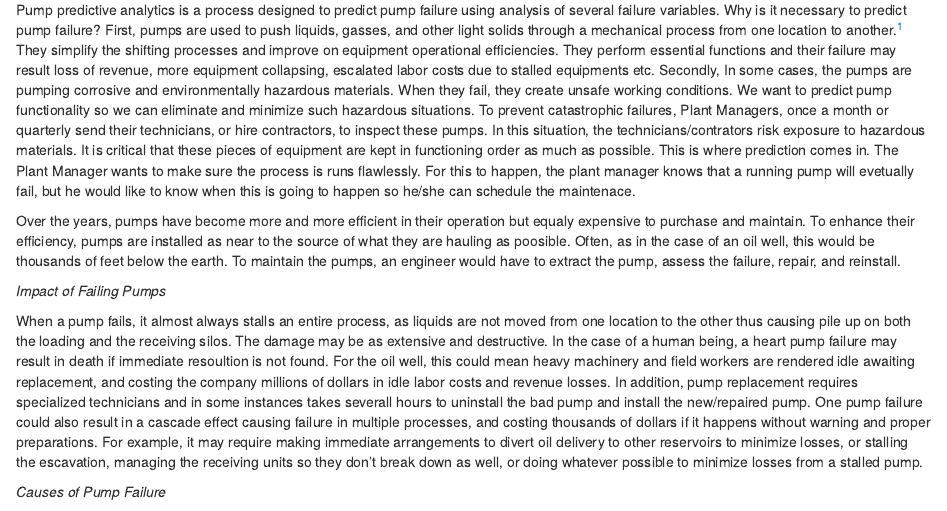
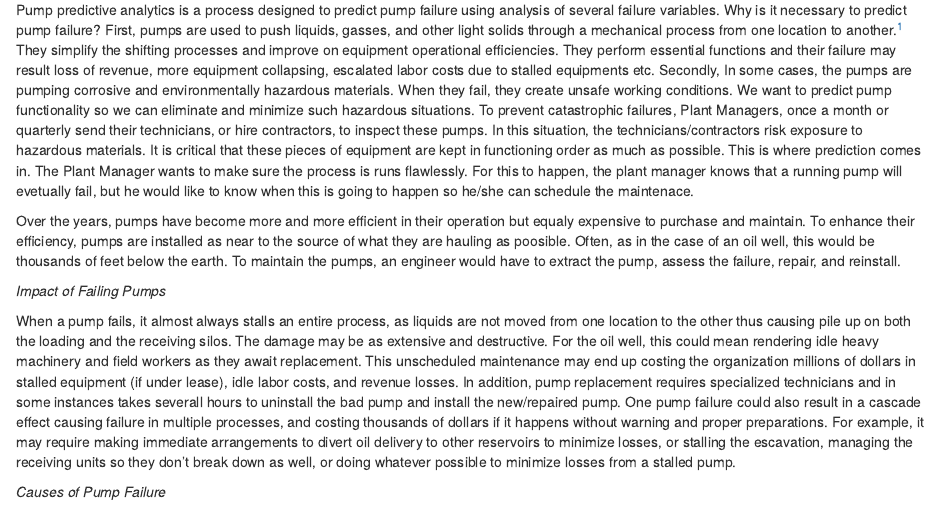
Before and after one commit to kramasundaram/Case-Study-2-, an R Markdown document (Case Study 2.Rmd): the page in a window 1100 px wide, from 230 px down. Rendered offline with R 4.5, knitr and Pandoc, with nearby package versions; some code elsewhere in the file could not run offline.

Commit message:
Update Case Study 2.Rmd

```diff
--- a/Case Study 2.Rmd
+++ b/Case Study 2.Rmd
@@ -9,13 +9,13 @@ output: html_document
 
 ### INTRODUCTION
 
-Pump predictive analytics is a process designed to predict pump failure using analysis of several failure variables. Why is it necessary to predict pump failure? First, pumps are used to push liquids, gasses, and other light solids through a mechanical process from one location to another.^[1] They simplify the shifting processes and improve on equipment operational efficiencies. They perform essential functions and their failure may result loss of revenue, more equipment collapsing, escalated labor costs due to stalled equipments etc. Secondly, In some cases, the pumps are pumping corrosive and environmentally hazardous materials. When they fail, they create unsafe working conditions. We want to predict pump functionality so we can eliminate and minimize such hazardous situations. To prevent catastrophic failures, Plant Managers, once a month or quarterly send their technicians, or hire contractors, to inspect these pumps. In this situation, the technicians/contrators risk exposure to hazardous materials. It is critical that these pieces of equipment are kept in functioning order as much as possible. This is where prediction comes in. The Plant Manager wants to make sure the process is runs flawlessly. For this to happen, the plant manager knows that a running pump will evetually fail, but he would like to know when this is going to happen so he/she can schedule the maintenace.
+Pump predictive analytics is a process designed to predict pump failure using analysis of several failure variables. Why is it necessary to predict pump failure? First, pumps are used to push liquids, gasses, and other light solids through a mechanical process from one location to another.^[1] They simplify the shifting processes and improve on equipment operational efficiencies. They perform essential functions and their failure may result loss of revenue, more equipment collapsing, escalated labor costs due to stalled equipments etc. Secondly, In some cases, the pumps are pumping corrosive and environmentally hazardous materials. When they fail, they create unsafe working conditions. We want to predict pump functionality so we can eliminate and minimize such hazardous situations. To prevent catastrophic failures, Plant Managers, once a month or quarterly send their technicians, or hire contractors, to inspect these pumps. In this situation, the technicians/contractors risk exposure to hazardous materials. It is critical that these pieces of equipment are kept in functioning order as much as possible. This is where prediction comes in. The Plant Manager wants to make sure the process is runs flawlessly. For this to happen, the plant manager knows that a running pump will evetually fail, but he would like to know when this is going to happen so he/she can schedule the maintenace.
 
 Over the years, pumps have become more and more efficient in their operation but equaly expensive to purchase and maintain. To enhance their efficiency, pumps are installed as near to the source of what they are hauling as poosible. Often, as in the case of an oil well, this would be thousands of feet below the earth. To maintain the pumps, an engineer would have to extract the pump, assess the failure, repair, and reinstall.
 
 *Impact of Failing Pumps*
 
-When a pump fails, it almost always stalls an entire process, as liquids are not moved from one location to the other thus causing pile up  on both the loading and the receiving silos. The damage may be as extensive and destructive. In the case of a human being, a heart pump failure may result in death if immediate resoultion is not found. For the oil well, this could mean heavy machinery and field workers are rendered idle awaiting replacement, and costing the company millions of dollars in idle labor costs and revenue losses. In addition, pump replacement requires specialized technicians and in some instances takes severall hours to uninstall the bad pump and install the new/repaired pump. One pump failure could also result in a cascade effect causing failure in multiple processes, and costing thousands of dollars if it happens without warning and proper preparations. For example, it may require making immediate arrangements to divert oil delivery to other reservoirs to minimize losses, or stalling the escavation, managing the receiving units so they don't break down as well, or doing whatever possible to minimize losses from a stalled pump.
+When a pump fails, it almost always stalls an entire process, as liquids are not moved from one location to the other thus causing pile up  on both the loading and the receiving silos. The damage may be as extensive and destructive. For the oil well, this could mean rendering idle heavy machinery and field workers as they await replacement. This unscheduled maintenance may end up costing the organization millions of dollars in stalled equipment (if under lease), idle labor costs, and revenue losses. In addition, pump replacement requires specialized technicians and in some instances takes severall hours to uninstall the bad pump and install the new/repaired pump. One pump failure could also result in a cascade effect causing failure in multiple processes, and costing thousands of dollars if it happens without warning and proper preparations. For example, it may require making immediate arrangements to divert oil delivery to other reservoirs to minimize losses, or stalling the escavation, managing the receiving units so they don't break down as well, or doing whatever possible to minimize losses from a stalled pump.
 
 *Causes of Pump Failure*
 
```
